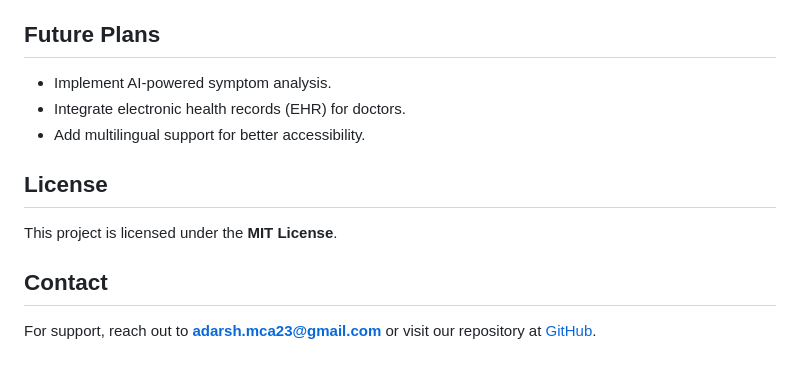
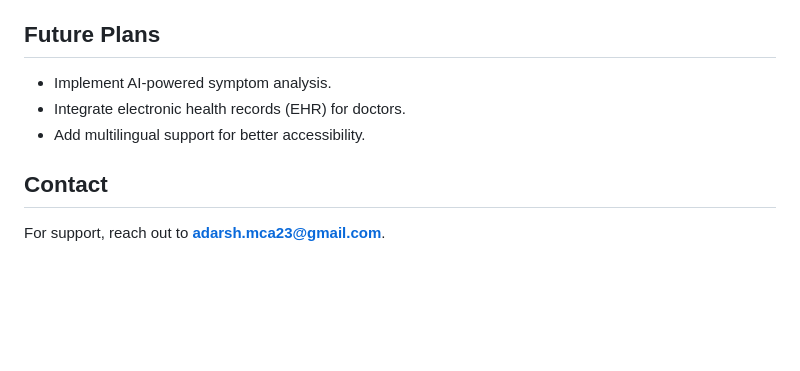
Before and after one commit to VinitDubey-get/Aarogya_Mitra, a Markdown page: README.md, the part around the change. Rendered like a GitHub page; blank space fills up the shorter version.

```diff
--- a/README.md
+++ b/README.md
@@ -110,8 +110,5 @@ We welcome contributions! Follow these steps to contribute:
 - Integrate electronic health records (EHR) for doctors.
 - Add multilingual support for better accessibility.
 
-## License
-This project is licensed under the **MIT License**.
-
 ## Contact
-For support, reach out to **adarsh.mca23@gmail.com** or visit our repository at [GitHub](https://github.com/VinitDubey-get/arogya_mitra).
+For support, reach out to **adarsh.mca23@gmail.com**.
```
